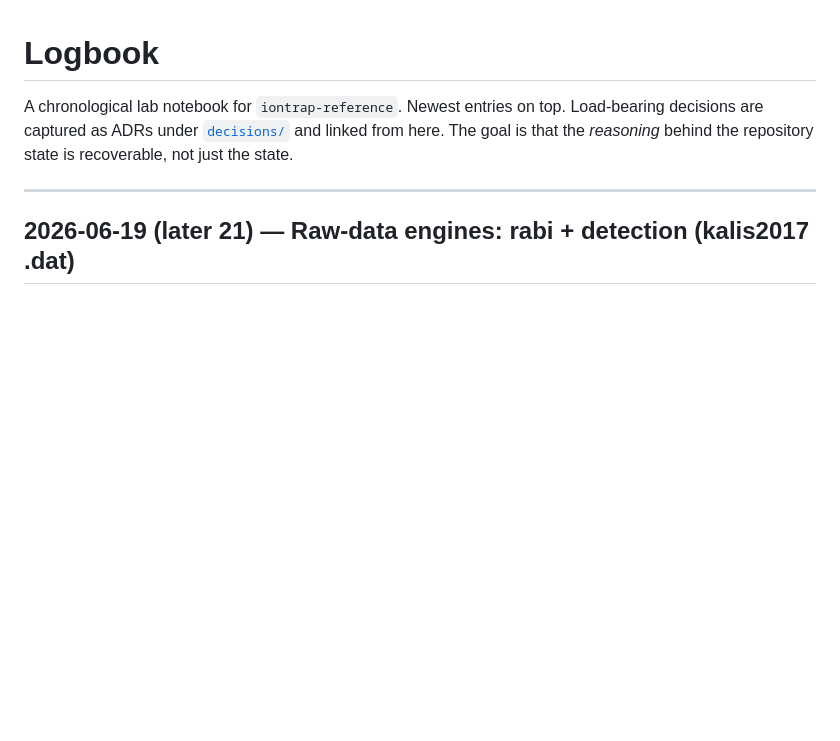
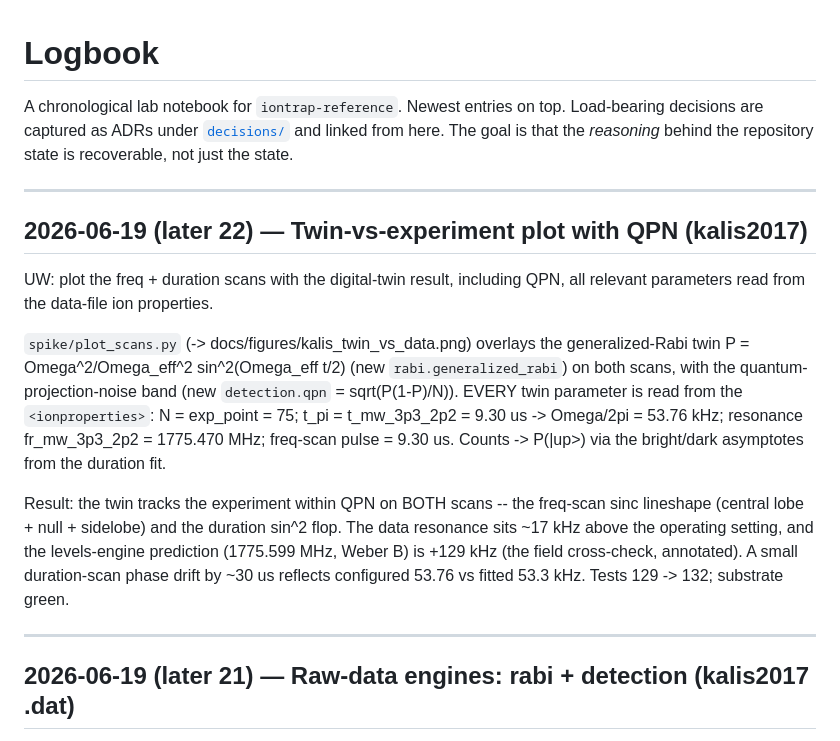
Before and after one commit to uwarring82/paula-gen-FD, a Markdown page: docs/LOGBOOK.md, the part around the change. Rendered like a GitHub page; blank space fills up the shorter version.

```diff
--- a/docs/LOGBOOK.md
+++ b/docs/LOGBOOK.md
@@ -4,6 +4,28 @@ A chronological lab notebook for `iontrap-reference`. Newest entries on top.
 Load-bearing decisions are captured as ADRs under
 [`decisions/`](decisions/README.md) and linked from here. The goal is that the
 *reasoning* behind the repository state is recoverable, not just the state.
+
+---
+
+## 2026-06-19 (later 22) — Twin-vs-experiment plot with QPN (kalis2017)
+
+UW: plot the freq + duration scans with the digital-twin result, including QPN, all
+relevant parameters read from the data-file ion properties.
+
+`spike/plot_scans.py` (-> docs/figures/kalis_twin_vs_data.png) overlays the
+generalized-Rabi twin P = Omega^2/Omega_eff^2 sin^2(Omega_eff t/2) (new
+`rabi.generalized_rabi`) on both scans, with the quantum-projection-noise band
+(new `detection.qpn` = sqrt(P(1-P)/N)). EVERY twin parameter is read from the
+`<ionproperties>`: N = exp_point = 75; t_pi = t_mw_3p3_2p2 = 9.30 us ->
+Omega/2pi = 53.76 kHz; resonance fr_mw_3p3_2p2 = 1775.470 MHz; freq-scan pulse =
+9.30 us. Counts -> P(|up>) via the bright/dark asymptotes from the duration fit.
+
+Result: the twin tracks the experiment within QPN on BOTH scans -- the freq-scan
+sinc lineshape (central lobe + null + sidelobe) and the duration sin^2 flop. The
+data resonance sits ~17 kHz above the operating setting, and the levels-engine
+prediction (1775.599 MHz, Weber B) is +129 kHz (the field cross-check, annotated).
+A small duration-scan phase drift by ~30 us reflects configured 53.76 vs fitted
+53.3 kHz. Tests 129 -> 132; substrate green.
 
 ---
 
```
Also changed, not shown: docs/DATA_FORMAT.md (+6 -0 lines), docs/figures/kalis_twin_vs_data.png (added), 5 other files.
